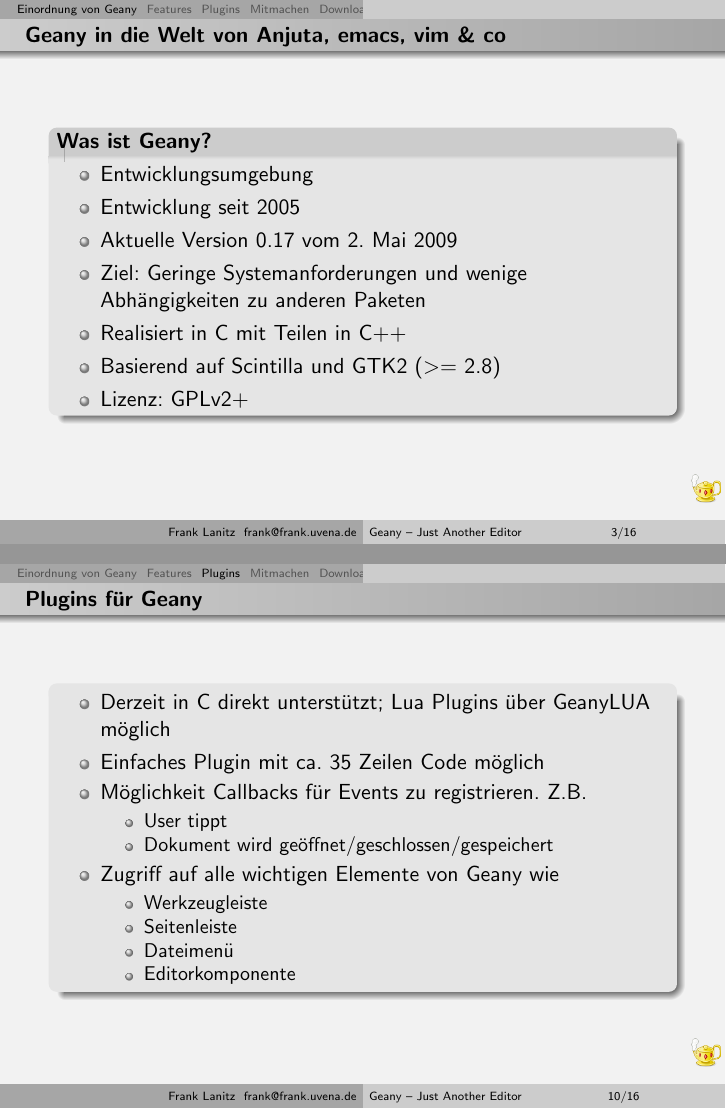
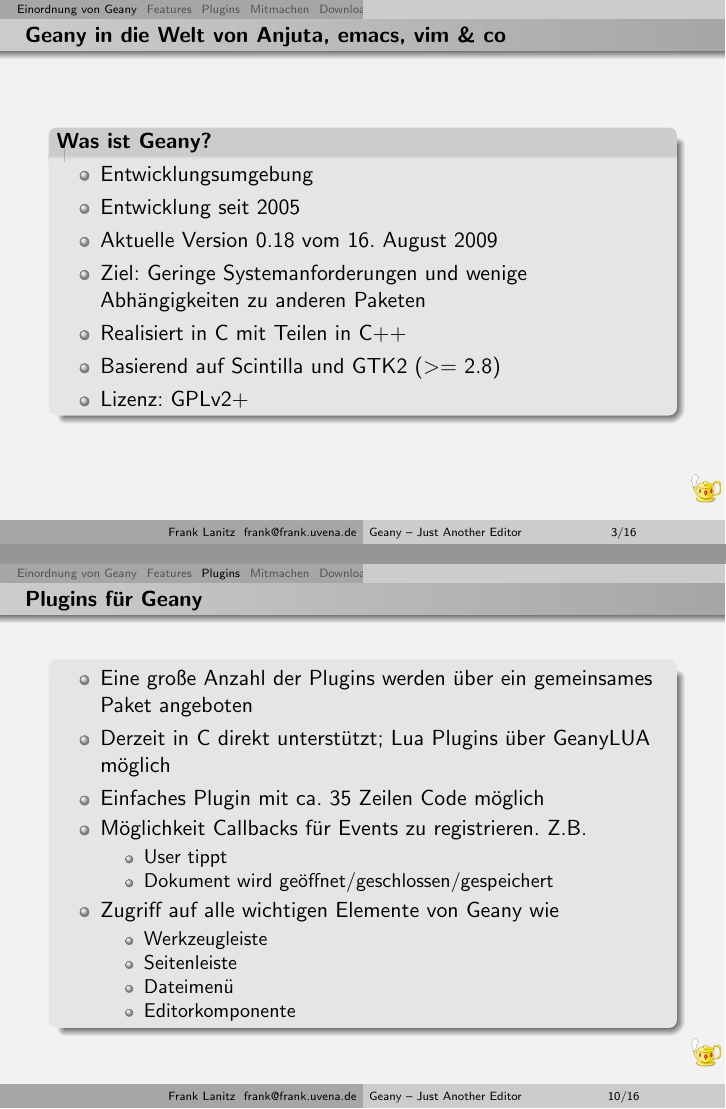
Before and after one commit to geany/talks, LaTeX slides (german/geany.tex, which reads german/include/einordnung.tex, german/include/header.tex, german/include/plugins.tex): pages 3 and 11 of 22, joined at a grey line. Compiled offline with pdfLaTeX.

Commit message:
Some minor updates

```diff
--- a/german/include/einordnung.tex
+++ b/german/include/einordnung.tex
@@ -5,7 +5,7 @@
 		\begin{itemize}
 			\item Entwicklungsumgebung
 			\item Entwicklung seit 2005
-			\item Aktuelle Version 0.17 vom 2. Mai 2009
+			\item Aktuelle Version 0.18 vom 16. August 2009
 			\item Ziel: Geringe Systemanforderungen und wenige
 				  Abhängigkeiten zu anderen Paketen
 			\item Realisiert in C mit Teilen in C++
--- a/german/include/header.tex
+++ b/german/include/header.tex
@@ -26,7 +26,7 @@
 \usepackage{graphicx}
 \title{Geany -- Just Another Editor}
 \author{Frank Lanitz \\ frank@frank.uvena.de}
-\date{2009-03-14 @ CLT}
+\date{\today}
 \usepackage{listings,color}
 \usepackage{courier}
 \usepackage{tikz}
--- a/german/include/plugins.tex
+++ b/german/include/plugins.tex
@@ -3,6 +3,8 @@
 	\frametitle{Plugins für Geany}
 	\begin{block}{}
 		\begin{itemize}
+			\item Eine große Anzahl der Plugins werden über ein
+				  gemeinsames Paket angeboten
 			\item Derzeit in C direkt unterstützt; Lua Plugins über
 				  GeanyLUA möglich
 			\item Einfaches Plugin mit ca. 35 Zeilen Code möglich
```
